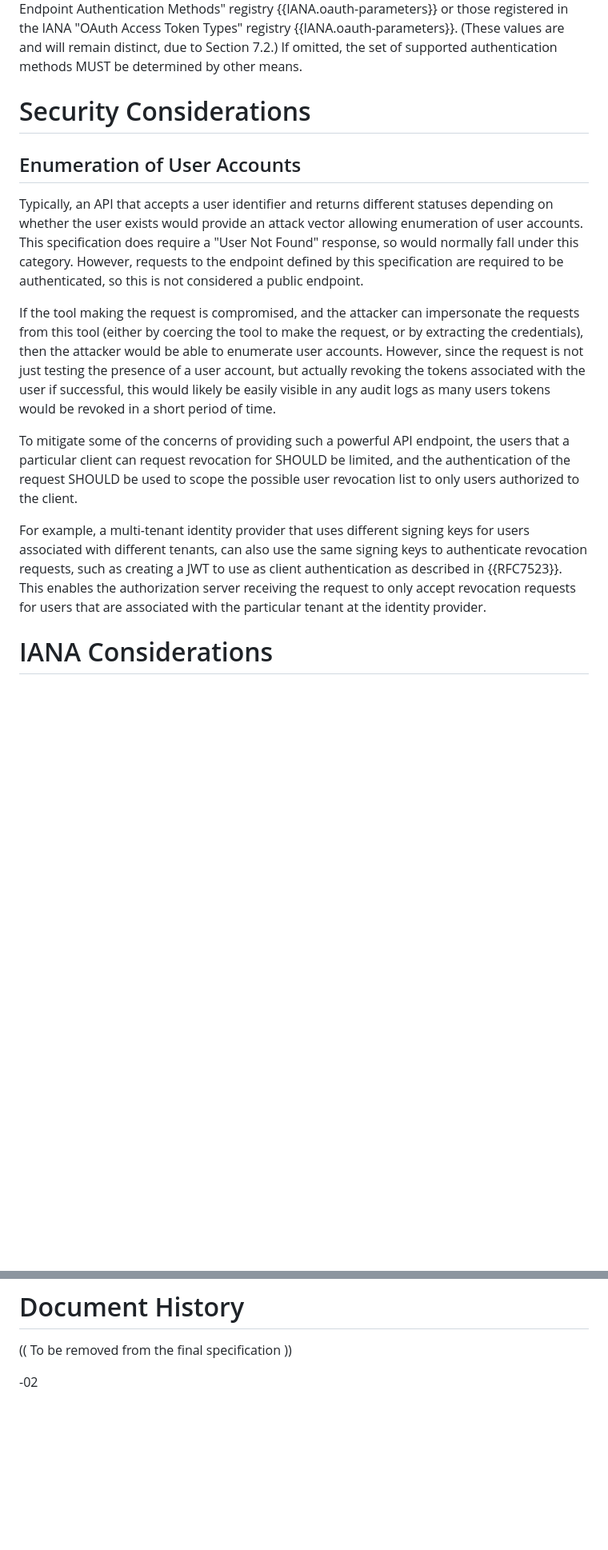
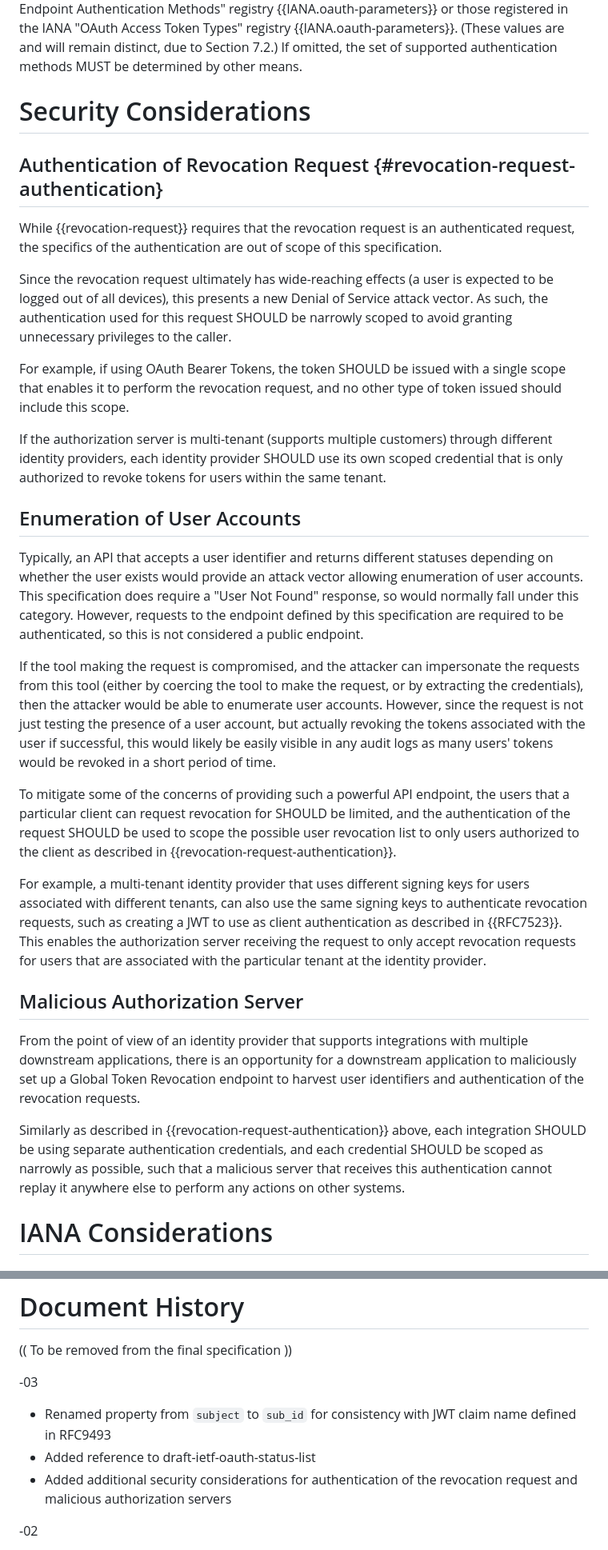
Before and after one commit to aaronpk/draft-parecki-oauth-global-token-revocation, a Markdown page: draft-parecki-oauth-global-token-revocation.md, 2 parts joined by grey strips. Shown: that part at 80% size. Drawn GitHub-style; blank space fills up the shorter version.

Commit message:
incorporated feedback from Apoorva Deshpande
* Renamed property from `subject` to `sub_id` for consistency with JWT claim name defined in RFC9493
* Added reference to draft-ietf-oauth-status-list
* Added additional security considerations for authentication of the revocation request and malicious authorization servers

```diff
--- a/draft-parecki-oauth-global-token-revocation.md
+++ b/draft-parecki-oauth-global-token-revocation.md
@@ -222,16 +223,33 @@ The following authorization server metadata parameters {{RFC8414}} are introduce
 
 # Security Considerations
 
+## Authentication of Revocation Request {#revocation-request-authentication}
+
+While {{revocation-request}} requires that the revocation request is an authenticated request, the specifics of the authentication are out of scope of this specification.
+
+Since the revocation request ultimately has wide-reaching effects (a user is expected to be logged out of all devices), this presents a new Denial of Service attack vector. As such, the authentication used for this request SHOULD be narrowly scoped to avoid granting unnecessary privileges to the caller.
+
+For example, if using OAuth Bearer Tokens, the token SHOULD be issued with a single scope that enables it to perform the revocation request, and no other type of token issued should include this scope.
+
+If the authorization server is multi-tenant (supports multiple customers) through different identity providers, each identity provider SHOULD use its own scoped credential that is only authorized to revoke tokens for users within the same tenant.
+
+
 ## Enumeration of User Accounts
 
 Typically, an API that accepts a user identifier and returns different statuses depending on whether the user exists would provide an attack vector allowing enumeration of user accounts. This specification does require a "User Not Found" response, so would normally fall under this category. However, requests to the endpoint defined by this specification are required to be authenticated, so this is not considered a public endpoint.
 
-If the tool making the request is compromised, and the attacker can impersonate the requests from this tool (either by coercing the tool to make the request, or by extracting the credentials), then the attacker would be able to enumerate user accounts. However, since the request is not just testing the presence of a user account, but actually revoking the tokens associated with the user if successful, this would likely be easily visible in any audit logs as many users tokens would be revoked in a short period of time.
+If the tool making the request is compromised, and the attacker can impersonate the requests from this tool (either by coercing the tool to make the request, or by extracting the credentials), then the attacker would be able to enumerate user accounts. However, since the request is not just testing the presence of a user account, but actually revoking the tokens associated with the user if successful, this would likely be easily visible in any audit logs as many users' tokens would be revoked in a short period of time.
 
-To mitigate some of the concerns of providing such a powerful API endpoint, the users that a particular client can request revocation for SHOULD be limited, and the authentication of the request SHOULD be used to scope the possible user revocation list to only users authorized to the client.
+To mitigate some of the concerns of providing such a powerful API endpoint, the users that a particular client can request revocation for SHOULD be limited, and the authentication of the request SHOULD be used to scope the possible user revocation list to only users authorized to the client as described in {{revocation-request-authentication}}.
 
 For example, a multi-tenant identity provider that uses different signing keys for users associated with different tenants, can also use the same signing keys to authenticate revocation requests, such as creating a JWT to use as client authentication as described in {{RFC7523}}. This enables the authorization server receiving the request to only accept revocation requests for users that are associated with the particular tenant at the identity provider.
 
+
+## Malicious Authorization Server
+
+From the point of view of an identity provider that supports integrations with multiple downstream applications, there is an opportunity for a downstream application to maliciously set up a Global Token Revocation endpoint to harvest user identifiers and authentication of the revocation requests.
+
+Similarly as described in {{revocation-request-authentication}} above, each integration SHOULD be using separate authentication credentials, and each credential SHOULD be scoped as narrowly as possible, such that a malicious server that receives this authentication cannot replay it anywhere else to perform any actions on other systems.
 
 
 # IANA Considerations
@@ -307,6 +325,12 @@ Lastly, it is more complex to set up a receiver for CAEP and RISC events compare
 
 (( To be removed from the final specification ))
 
+-03
+
+* Renamed property from `subject` to `sub_id` for consistency with JWT claim name defined in RFC9493
+* Added reference to draft-ietf-oauth-status-list
+* Added additional security considerations for authentication of the revocation request and malicious authorization servers
+
 -02
 
 * Added security consideration around enumeration of user accounts
```
Also changed, not shown: other parts of draft-parecki-oauth-global-token-revocation.md (+5 -4 lines).
